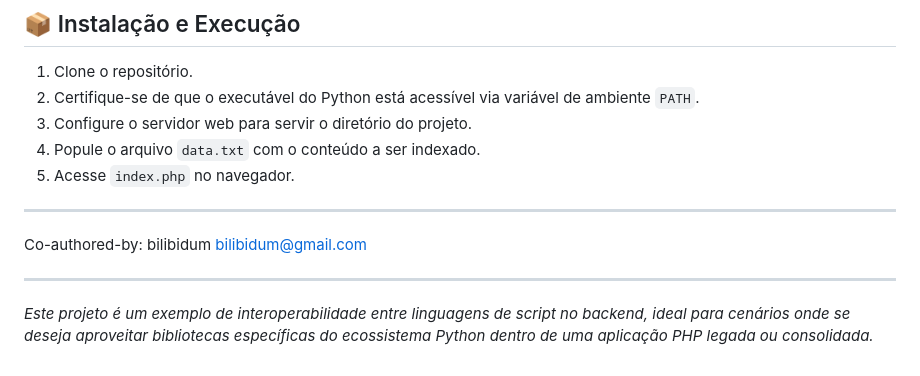
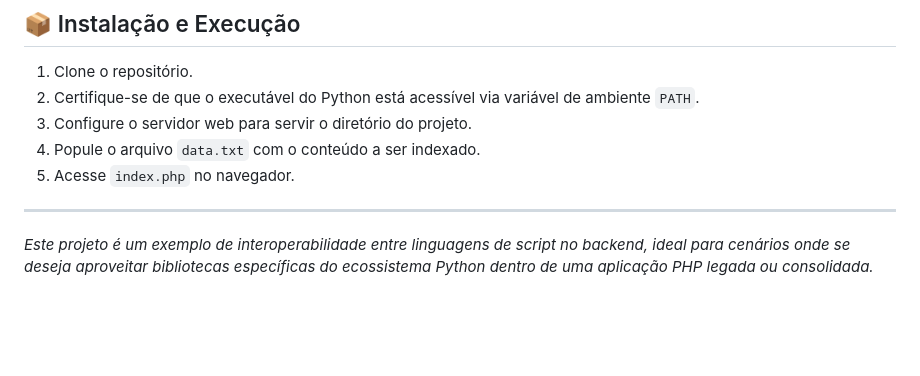
Before and after one commit to acranerafael/buscador-phppy, a Markdown page: README.md, the part around the change. Rendered like a GitHub page; blank space fills up the shorter version.

Commit message:
Remove co-author line from README
Removed co-author information from README.



Co-authored-by: bilibidum <bilibidum@gmail.com>

```diff
--- a/README.md
+++ b/README.md
@@ -51,8 +51,4 @@ A interface é construída com HTML5 semântico e CSS3, focando em usabilidade e
 4. Popule o arquivo `data.txt` com o conteúdo a ser indexado.
 5. Acesse `index.php` no navegador.
 ---
-
-Co-authored-by: bilibidum <bilibidum@gmail.com>
-
----
 *Este projeto é um exemplo de interoperabilidade entre linguagens de script no backend, ideal para cenários onde se deseja aproveitar bibliotecas específicas do ecossistema Python dentro de uma aplicação PHP legada ou consolidada.*
```
